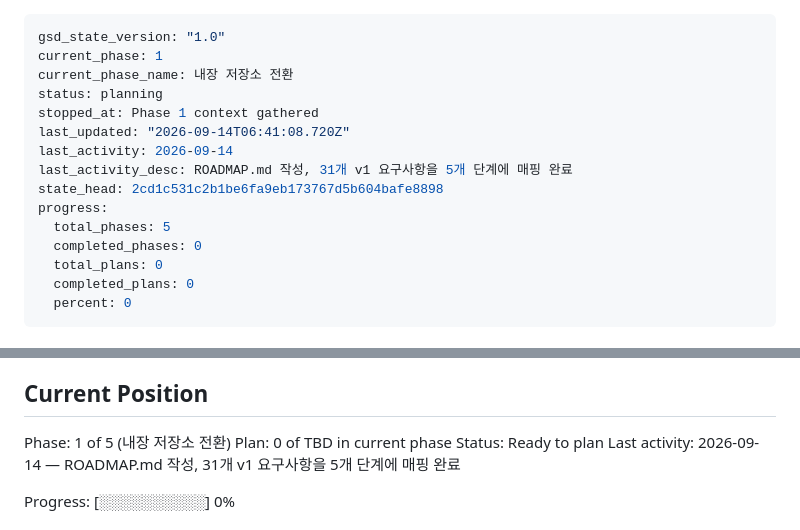
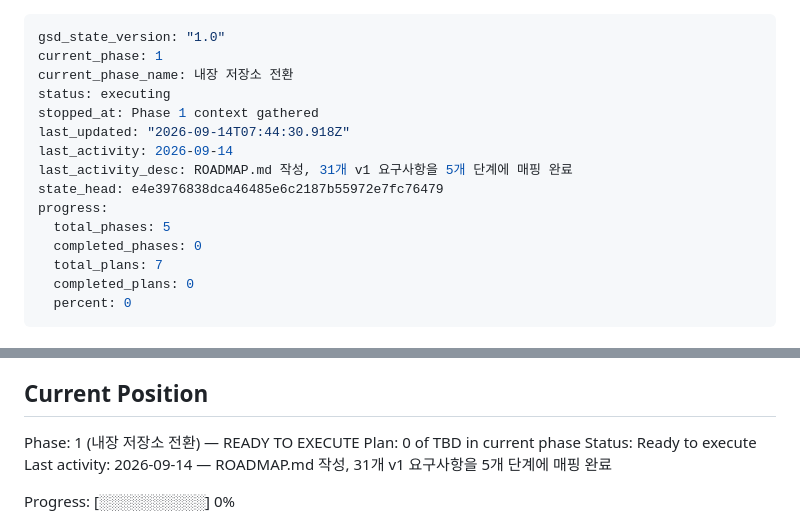
Before and after one commit to when630/whenwork, a Markdown page: .planning/STATE.md, 2 parts joined by grey strips. Drawn GitHub-style.

Commit message:
docs(01): create phase plan

```diff
--- a/.planning/STATE.md
+++ b/.planning/STATE.md
@@ -2,16 +2,16 @@
 gsd_state_version: "1.0"
 current_phase: 1
 current_phase_name: 내장 저장소 전환
-status: planning
+status: executing
 stopped_at: Phase 1 context gathered
-last_updated: "2026-09-14T06:41:08.720Z"
+last_updated: "2026-09-14T07:44:30.918Z"
 last_activity: 2026-09-14
 last_activity_desc: ROADMAP.md 작성, 31개 v1 요구사항을 5개 단계에 매핑 완료
-state_head: 2cd1c531c2b1be6fa9eb173767d5b604bafe8898
+state_head: e4e3976838dca46485e6c2187b55972e7fc76479
 progress:
   total_phases: 5
   completed_phases: 0
-  total_plans: 0
+  total_plans: 7
   completed_plans: 0
   percent: 0
 ---
@@ -27,9 +27,9 @@ See: .planning/PROJECT.md (updated 2026-09-14)
 
 ## Current Position
 
-Phase: 1 of 5 (내장 저장소 전환)
+Phase: 1 (내장 저장소 전환) — READY TO EXECUTE
 Plan: 0 of TBD in current phase
-Status: Ready to plan
+Status: Ready to execute
 Last activity: 2026-09-14 — ROADMAP.md 작성, 31개 v1 요구사항을 5개 단계에 매핑 완료
 
 Progress: [░░░░░░░░░░] 0%
```
Also changed, not shown: .planning/ROADMAP.md (+33 -0 lines).
